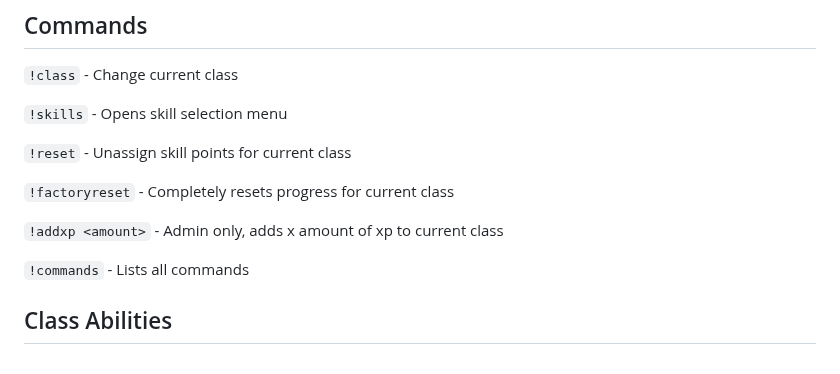
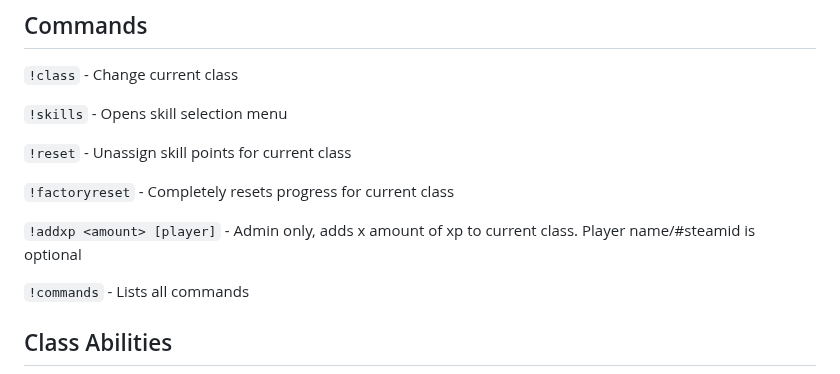
Before and after one commit to Wngui/CS2WarcraftMod, a Markdown page: README.md, the part around the change. Drawn GitHub-style.

````diff
--- a/README.md
+++ b/README.md
@@ -45,7 +45,7 @@ Ultimate can be activated by binding it in the console, example
 
 ```!factoryreset``` - Completely resets progress for current class
 
-```!addxp <amount>``` - Admin only, adds x amount of xp to current class
+```!addxp <amount> [player]``` - Admin only, adds x amount of xp to current class. Player name/#steamid is optional
 
 ```!commands``` - Lists all commands
 
````
